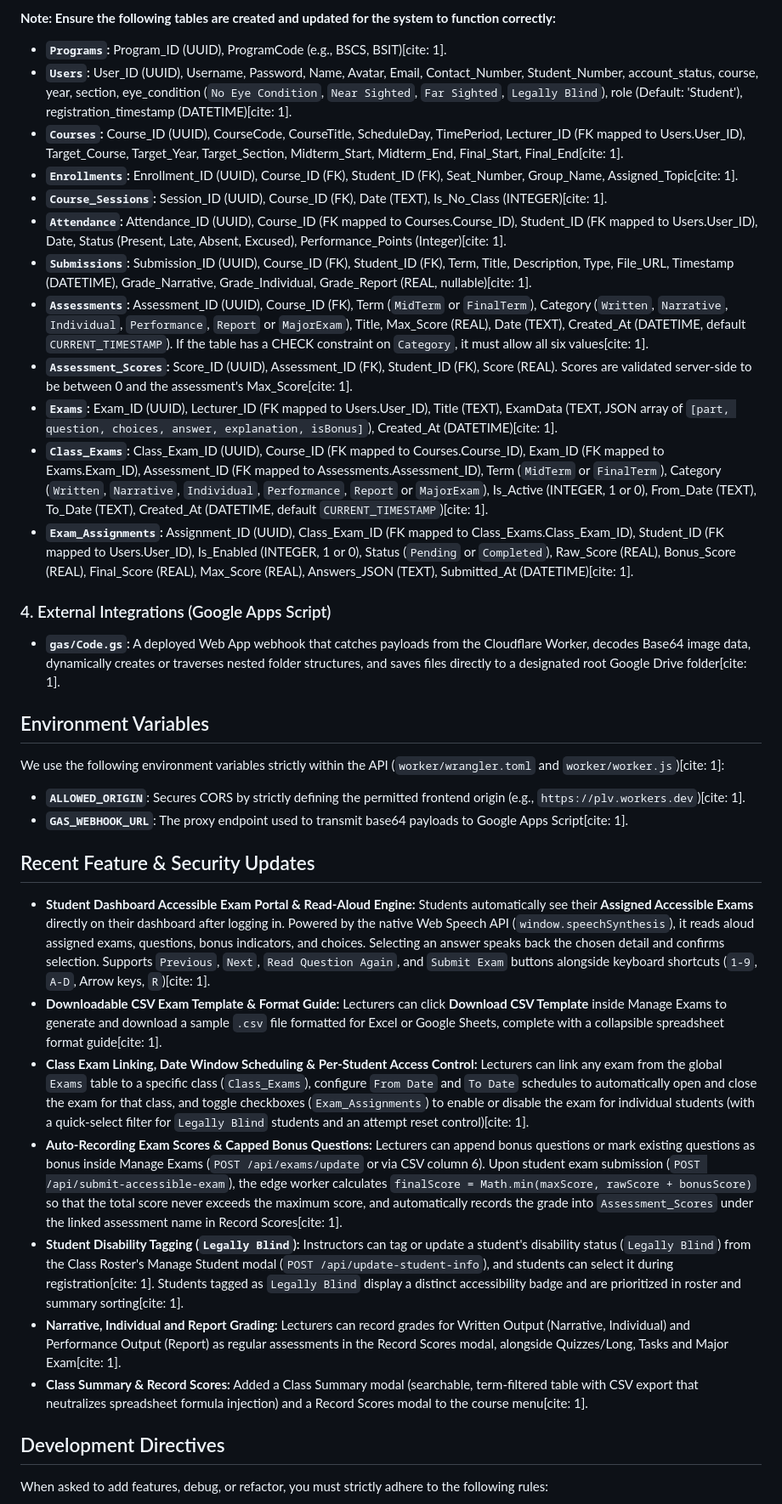
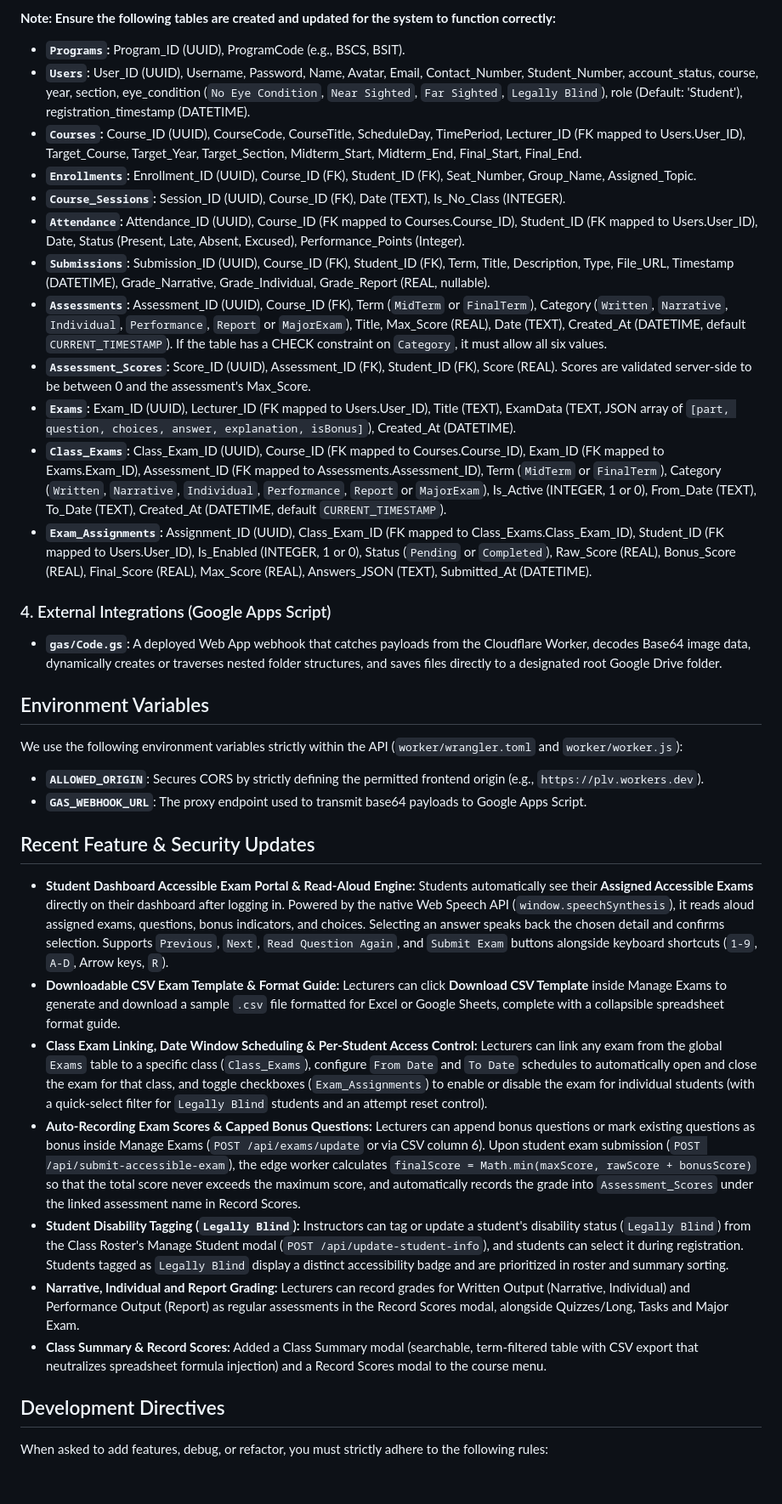
Before and after one commit to gcalacdayuniv/2026lms, a Markdown page: README.md, the part around one of its changes. Shown at 85% size. Rendered like a GitHub page; blank space fills up the shorter version.

```diff
--- a/README.md
+++ b/README.md
@@ -40,34 +40,34 @@ The database uses Universally Unique Identifiers (UUIDs) for all primary keys, g
 
 **Note: Ensure the following tables are created and updated for the system to function correctly:**
-* **`Programs`:** Program_ID (UUID), ProgramCode (e.g., BSCS, BSIT)[cite: 1].
-* **`Users`:** User_ID (UUID), Username, Password, Name, Avatar, Email, Contact_Number, Student_Number, account_status, course, year, section, eye_condition (`No Eye Condition`, `Near Sighted`, `Far Sighted`, `Legally Blind`), role (Default: 'Student'), registration_timestamp (DATETIME)[cite: 1].
-* **`Courses`:** Course_ID (UUID), CourseCode, CourseTitle, ScheduleDay, TimePeriod, Lecturer_ID (FK mapped to Users.User_ID), Target_Course, Target_Year, Target_Section, Midterm_Start, Midterm_End, Final_Start, Final_End[cite: 1].
-* **`Enrollments`:** Enrollment_ID (UUID), Course_ID (FK), Student_ID (FK), Seat_Number, Group_Name, Assigned_Topic[cite: 1].
-* **`Course_Sessions`:** Session_ID (UUID), Course_ID (FK), Date (TEXT), Is_No_Class (INTEGER)[cite: 1].
-* **`Attendance`:** Attendance_ID (UUID), Course_ID (FK mapped to Courses.Course_ID), Student_ID (FK mapped to Users.User_ID), Date, Status (Present, Late, Absent, Excused), Performance_Points (Integer)[cite: 1].
-* **`Submissions`:** Submission_ID (UUID), Course_ID (FK), Student_ID (FK), Term, Title, Description, Type, File_URL, Timestamp (DATETIME), Grade_Narrative, Grade_Individual, Grade_Report (REAL, nullable)[cite: 1].
-* **`Assessments`:** Assessment_ID (UUID), Course_ID (FK), Term (`MidTerm` or `FinalTerm`), Category (`Written`, `Narrative`, `Individual`, `Performance`, `Report` or `MajorExam`), Title, Max_Score (REAL), Date (TEXT), Created_At (DATETIME, default `CURRENT_TIMESTAMP`). If the table has a CHECK constraint on `Category`, it must allow all six values[cite: 1].
-* **`Assessment_Scores`:** Score_ID (UUID), Assessment_ID (FK), Student_ID (FK), Score (REAL). Scores are validated server-side to be between 0 and the assessment's Max_Score[cite: 1].
-* **`Exams`:** Exam_ID (UUID), Lecturer_ID (FK mapped to Users.User_ID), Title (TEXT), ExamData (TEXT, JSON array of `[part, question, choices, answer, explanation, isBonus]`), Created_At (DATETIME)[cite: 1].
-* **`Class_Exams`:** Class_Exam_ID (UUID), Course_ID (FK mapped to Courses.Course_ID), Exam_ID (FK mapped to Exams.Exam_ID), Assessment_ID (FK mapped to Assessments.Assessment_ID), Term (`MidTerm` or `FinalTerm`), Category (`Written`, `Narrative`, `Individual`, `Performance`, `Report` or `MajorExam`), Is_Active (INTEGER, 1 or 0), From_Date (TEXT), To_Date (TEXT), Created_At (DATETIME, default `CURRENT_TIMESTAMP`)[cite: 1].
-* **`Exam_Assignments`:** Assignment_ID (UUID), Class_Exam_ID (FK mapped to Class_Exams.Class_Exam_ID), Student_ID (FK mapped to Users.User_ID), Is_Enabled (INTEGER, 1 or 0), Status (`Pending` or `Completed`), Raw_Score (REAL), Bonus_Score (REAL), Final_Score (REAL), Max_Score (REAL), Answers_JSON (TEXT), Submitted_At (DATETIME)[cite: 1].
+* **`Programs`:** Program_ID (UUID), ProgramCode (e.g., BSCS, BSIT).
+* **`Users`:** User_ID (UUID), Username, Password, Name, Avatar, Email, Contact_Number, Student_Number, account_status, course, year, section, eye_condition (`No Eye Condition`, `Near Sighted`, `Far Sighted`, `Legally Blind`), role (Default: 'Student'), registration_timestamp (DATETIME).
+* **`Courses`:** Course_ID (UUID), CourseCode, CourseTitle, ScheduleDay, TimePeriod, Lecturer_ID (FK mapped to Users.User_ID), Target_Course, Target_Year, Target_Section, Midterm_Start, Midterm_End, Final_Start, Final_End.
+* **`Enrollments`:** Enrollment_ID (UUID), Course_ID (FK), Student_ID (FK), Seat_Number, Group_Name, Assigned_Topic.
+* **`Course_Sessions`:** Session_ID (UUID), Course_ID (FK), Date (TEXT), Is_No_Class (INTEGER).
+* **`Attendance`:** Attendance_ID (UUID), Course_ID (FK mapped to Courses.Course_ID), Student_ID (FK mapped to Users.User_ID), Date, Status (Present, Late, Absent, Excused), Performance_Points (Integer).
+* **`Submissions`:** Submission_ID (UUID), Course_ID (FK), Student_ID (FK), Term, Title, Description, Type, File_URL, Timestamp (DATETIME), Grade_Narrative, Grade_Individual, Grade_Report (REAL, nullable).
+* **`Assessments`:** Assessment_ID (UUID), Course_ID (FK), Term (`MidTerm` or `FinalTerm`), Category (`Written`, `Narrative`, `Individual`, `Performance`, `Report` or `MajorExam`), Title, Max_Score (REAL), Date (TEXT), Created_At (DATETIME, default `CURRENT_TIMESTAMP`). If the table has a CHECK constraint on `Category`, it must allow all six values.
+* **`Assessment_Scores`:** Score_ID (UUID), Assessment_ID (FK), Student_ID (FK), Score (REAL). Scores are validated server-side to be between 0 and the assessment's Max_Score.
+* **`Exams`:** Exam_ID (UUID), Lecturer_ID (FK mapped to Users.User_ID), Title (TEXT), ExamData (TEXT, JSON array of `[part, question, choices, answer, explanation, isBonus]`), Created_At (DATETIME).
+* **`Class_Exams`:** Class_Exam_ID (UUID), Course_ID (FK mapped to Courses.Course_ID), Exam_ID (FK mapped to Exams.Exam_ID), Assessment_ID (FK mapped to Assessments.Assessment_ID), Term (`MidTerm` or `FinalTerm`), Category (`Written`, `Narrative`, `Individual`, `Performance`, `Report` or `MajorExam`), Is_Active (INTEGER, 1 or 0), From_Date (TEXT), To_Date (TEXT), Created_At (DATETIME, default `CURRENT_TIMESTAMP`).
+* **`Exam_Assignments`:** Assignment_ID (UUID), Class_Exam_ID (FK mapped to Class_Exams.Class_Exam_ID), Student_ID (FK mapped to Users.User_ID), Is_Enabled (INTEGER, 1 or 0), Status (`Pending` or `Completed`), Raw_Score (REAL), Bonus_Score (REAL), Final_Score (REAL), Max_Score (REAL), Answers_JSON (TEXT), Submitted_At (DATETIME).
 
 ### 4. External Integrations (Google Apps Script)
-* **`gas/Code.gs`:** A deployed Web App webhook that catches payloads from the Cloudflare Worker, decodes Base64 image data, dynamically creates or traverses nested folder structures, and saves files directly to a designated root Google Drive folder[cite: 1].
+* **`gas/Code.gs`:** A deployed Web App webhook that catches payloads from the Cloudflare Worker, decodes Base64 image data, dynamically creates or traverses nested folder structures, and saves files directly to a designated root Google Drive folder.
 
 ## Environment Variables
-We use the following environment variables strictly within the API (`worker/wrangler.toml` and `worker/worker.js`)[cite: 1]:
-* **`ALLOWED_ORIGIN`**: Secures CORS by strictly defining the permitted frontend origin (e.g., `https://plv.workers.dev`)[cite: 1].
-* **`GAS_WEBHOOK_URL`**: The proxy endpoint used to transmit base64 payloads to Google Apps Script[cite: 1].
+We use the following environment variables strictly within the API (`worker/wrangler.toml` and `worker/worker.js`):
+* **`ALLOWED_ORIGIN`**: Secures CORS by strictly defining the permitted frontend origin (e.g., `https://plv.workers.dev`).
+* **`GAS_WEBHOOK_URL`**: The proxy endpoint used to transmit base64 payloads to Google Apps Script.
 
 ## Recent Feature & Security Updates
-* **Student Dashboard Accessible Exam Portal & Read-Aloud Engine:** Students automatically see their **Assigned Accessible Exams** directly on their dashboard after logging in. Powered by the native Web Speech API (`window.speechSynthesis`), it reads aloud assigned exams, questions, bonus indicators, and choices. Selecting an answer speaks back the chosen detail and confirms selection. Supports `Previous`, `Next`, `Read Question Again`, and `Submit Exam` buttons alongside keyboard shortcuts (`1-9`, `A-D`, Arrow keys, `R`)[cite: 1].
-* **Downloadable CSV Exam Template & Format Guide:** Lecturers can click **Download CSV Template** inside Manage Exams to generate and download a sample `.csv` file formatted for Excel or Google Sheets, complete with a collapsible spreadsheet format guide[cite: 1].
-* **Class Exam Linking, Date Window Scheduling & Per-Student Access Control:** Lecturers can link any exam from the global `Exams` table to a specific class (`Class_Exams`), configure `From Date` and `To Date` schedules to automatically open and close the exam for that class, and toggle checkboxes (`Exam_Assignments`) to enable or disable the exam for individual students (with a quick-select filter for `Legally Blind` students and an attempt reset control)[cite: 1].
-* **Auto-Recording Exam Scores & Capped Bonus Questions:** Lecturers can append bonus questions or mark existing questions as bonus inside Manage Exams (`POST /api/exams/update` or via CSV column 6). Upon student exam submission (`POST /api/submit-accessible-exam`), the edge worker calculates `finalScore = Math.min(maxScore, rawScore + bonusScore)` so that the total score never exceeds the maximum score, and automatically records the grade into `Assessment_Scores` under the linked assessment name in Record Scores[cite: 1].
-* **Student Disability Tagging (`Legally Blind`):** Instructors can tag or update a student's disability status (`Legally Blind`) from the Class Roster's Manage Student modal (`POST /api/update-student-info`), and students can select it during registration[cite: 1]. Students tagged as `Legally Blind` display a distinct accessibility badge and are prioritized in roster and summary sorting[cite: 1].
-* **Narrative, Individual and Report Grading:** Lecturers can record grades for Written Output (Narrative, Individual) and Performance Output (Report) as regular assessments in the Record Scores modal, alongside Quizzes/Long, Tasks and Major Exam[cite: 1].
-* **Class Summary & Record Scores:** Added a Class Summary modal (searchable, term-filtered table with CSV export that neutralizes spreadsheet formula injection) and a Record Scores modal to the course menu[cite: 1].
+* **Student Dashboard Accessible Exam Portal & Read-Aloud Engine:** Students automatically see their **Assigned Accessible Exams** directly on their dashboard after logging in. Powered by the native Web Speech API (`window.speechSynthesis`), it reads aloud assigned exams, questions, bonus indicators, and choices. Selecting an answer speaks back the chosen detail and confirms selection. Supports `Previous`, `Next`, `Read Question Again`, and `Submit Exam` buttons alongside keyboard shortcuts (`1-9`, `A-D`, Arrow keys, `R`).
+* **Downloadable CSV Exam Template & Format Guide:** Lecturers can click **Download CSV Template** inside Manage Exams to generate and download a sample `.csv` file formatted for Excel or Google Sheets, complete with a collapsible spreadsheet format guide.
+* **Class Exam Linking, Date Window Scheduling & Per-Student Access Control:** Lecturers can link any exam from the global `Exams` table to a specific class (`Class_Exams`), configure `From Date` and `To Date` schedules to automatically open and close the exam for that class, and toggle checkboxes (`Exam_Assignments`) to enable or disable the exam for individual students (with a quick-select filter for `Legally Blind` students and an attempt reset control).
+* **Auto-Recording Exam Scores & Capped Bonus Questions:** Lecturers can append bonus questions or mark existing questions as bonus inside Manage Exams (`POST /api/exams/update` or via CSV column 6). Upon student exam submission (`POST /api/submit-accessible-exam`), the edge worker calculates `finalScore = Math.min(maxScore, rawScore + bonusScore)` so that the total score never exceeds the maximum score, and automatically records the grade into `Assessment_Scores` under the linked assessment name in Record Scores.
+* **Student Disability Tagging (`Legally Blind`):** Instructors can tag or update a student's disability status (`Legally Blind`) from the Class Roster's Manage Student modal (`POST /api/update-student-info`), and students can select it during registration. Students tagged as `Legally Blind` display a distinct accessibility badge and are prioritized in roster and summary sorting.
+* **Narrative, Individual and Report Grading:** Lecturers can record grades for Written Output (Narrative, Individual) and Performance Output (Report) as regular assessments in the Record Scores modal, alongside Quizzes/Long, Tasks and Major Exam.
+* **Class Summary & Record Scores:** Added a Class Summary modal (searchable, term-filtered table with CSV export that neutralizes spreadsheet formula injection) and a Record Scores modal to the course menu.
 
 ## Development Directives
 When asked to add features, debug, or refactor, you must strictly adhere to the following rules:
```
Also changed, not shown: other parts of README.md (+26 -26 lines).
